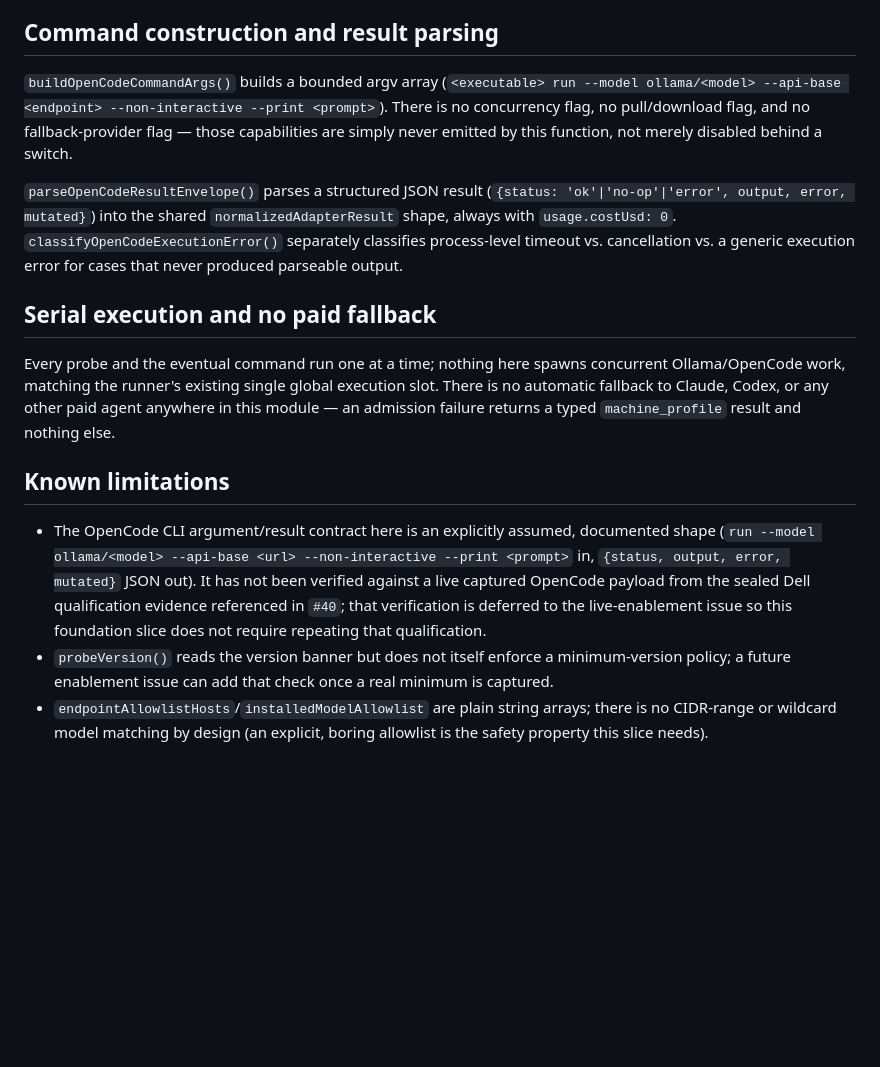
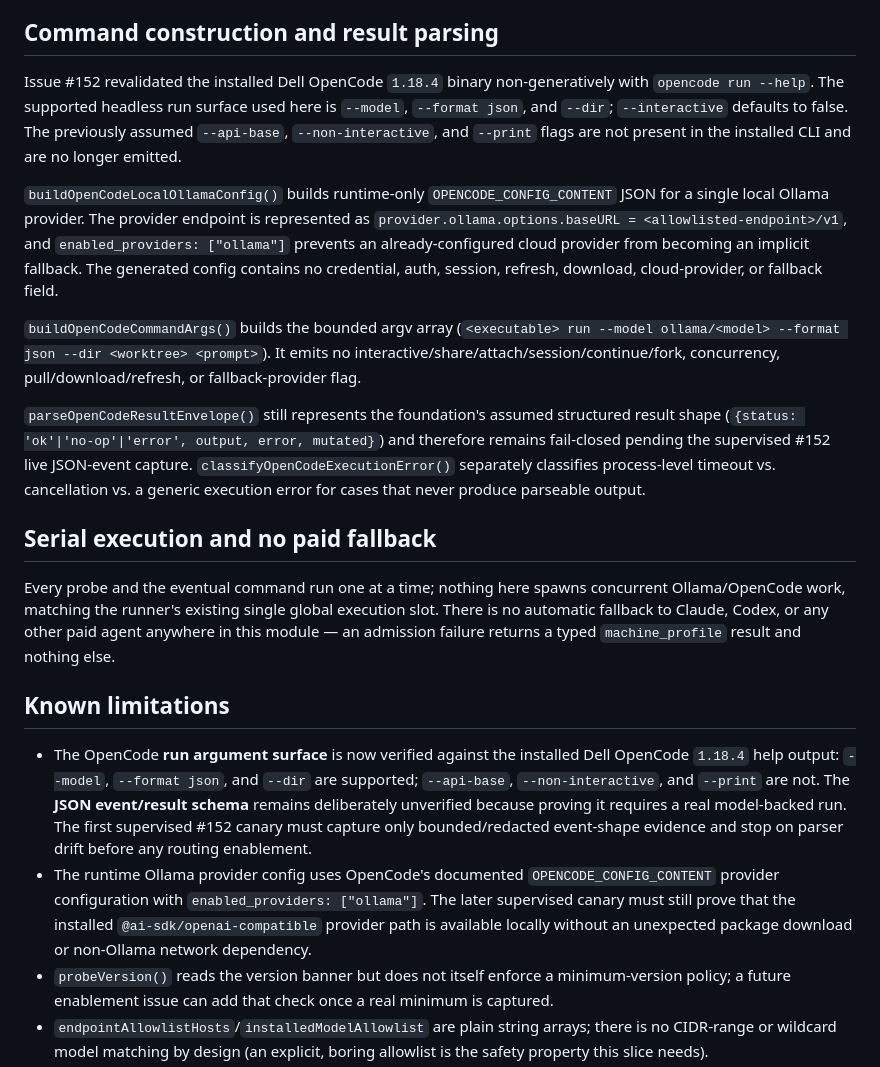
Before and after one commit to TheTekTeam/agent-runner, a Markdown page: docs/ops/AGENT-RUNNER-OLLAMA-ADAPTER-FOUNDATION.md, the part around the change. GitHub-like rendering; blank space fills up the shorter version.

Commit message:
#152 document verified OpenCode 1.18.4 contract

```diff
--- a/docs/ops/AGENT-RUNNER-OLLAMA-ADAPTER-FOUNDATION.md
+++ b/docs/ops/AGENT-RUNNER-OLLAMA-ADAPTER-FOUNDATION.md
@@ -95,18 +95,34 @@ reused, not reinvented.
 
 ## Command construction and result parsing
 
-`buildOpenCodeCommandArgs()` builds a bounded argv array
-(`<executable> run --model ollama/<model> --api-base <endpoint>
---non-interactive --print <prompt>`). There is no concurrency flag, no
-pull/download flag, and no fallback-provider flag — those capabilities are
-simply never emitted by this function, not merely disabled behind a switch.
+Issue #152 revalidated the installed Dell OpenCode `1.18.4` binary
+non-generatively with `opencode run --help`. The supported headless run
+surface used here is `--model`, `--format json`, and `--dir`;
+`--interactive` defaults to false. The previously assumed
+`--api-base`, `--non-interactive`, and `--print` flags are not present
+in the installed CLI and are no longer emitted.
 
-`parseOpenCodeResultEnvelope()` parses a structured JSON result
-(`{status: 'ok'|'no-op'|'error', output, error, mutated}`) into the shared
-`normalizedAdapterResult` shape, always with `usage.costUsd: 0`.
+`buildOpenCodeLocalOllamaConfig()` builds runtime-only
+`OPENCODE_CONFIG_CONTENT` JSON for a single local Ollama provider. The
+provider endpoint is represented as
+`provider.ollama.options.baseURL = <allowlisted-endpoint>/v1`, and
+`enabled_providers: ["ollama"]` prevents an already-configured cloud
+provider from becoming an implicit fallback. The generated config contains
+no credential, auth, session, refresh, download, cloud-provider, or fallback
+field.
+
+`buildOpenCodeCommandArgs()` builds the bounded argv array
+(`<executable> run --model ollama/<model> --format json --dir <worktree>
+<prompt>`). It emits no interactive/share/attach/session/continue/fork,
+concurrency, pull/download/refresh, or fallback-provider flag.
+
+`parseOpenCodeResultEnvelope()` still represents the foundation's assumed
+structured result shape
+(`{status: 'ok'|'no-op'|'error', output, error, mutated}`) and therefore
+remains fail-closed pending the supervised #152 live JSON-event capture.
 `classifyOpenCodeExecutionError()` separately classifies process-level
 timeout vs. cancellation vs. a generic execution error for cases that never
-produced parseable output.
+produce parseable output.
 
 ## Serial execution and no paid fallback
 
@@ -118,13 +134,19 @@ a typed `machine_profile` result and nothing else.
 
 ## Known limitations
 
-- The OpenCode CLI argument/result contract here is an explicitly assumed,
-  documented shape (`run --model ollama/<model> --api-base <url>
-  --non-interactive --print <prompt>` in, `{status, output, error,
-  mutated}` JSON out). It has not been verified against a live captured
-  OpenCode payload from the sealed Dell qualification evidence referenced in
-  `#40`; that verification is deferred to the live-enablement issue so this
-  foundation slice does not require repeating that qualification.
+- The OpenCode **run argument surface** is now verified against the installed
+  Dell OpenCode `1.18.4` help output: `--model`, `--format json`, and
+  `--dir` are supported; `--api-base`, `--non-interactive`, and
+  `--print` are not. The **JSON event/result schema** remains deliberately
+  unverified because proving it requires a real model-backed run. The first
+  supervised #152 canary must capture only bounded/redacted event-shape
+  evidence and stop on parser drift before any routing enablement.
+- The runtime Ollama provider config uses OpenCode's documented
+  `OPENCODE_CONFIG_CONTENT` provider configuration with
+  `enabled_providers: ["ollama"]`. The later supervised canary must still
+  prove that the installed `@ai-sdk/openai-compatible` provider path is
+  available locally without an unexpected package download or non-Ollama
+  network dependency.
 - `probeVersion()` reads the version banner but does not itself enforce a
   minimum-version policy; a future enablement issue can add that check once
   a real minimum is captured.
```
